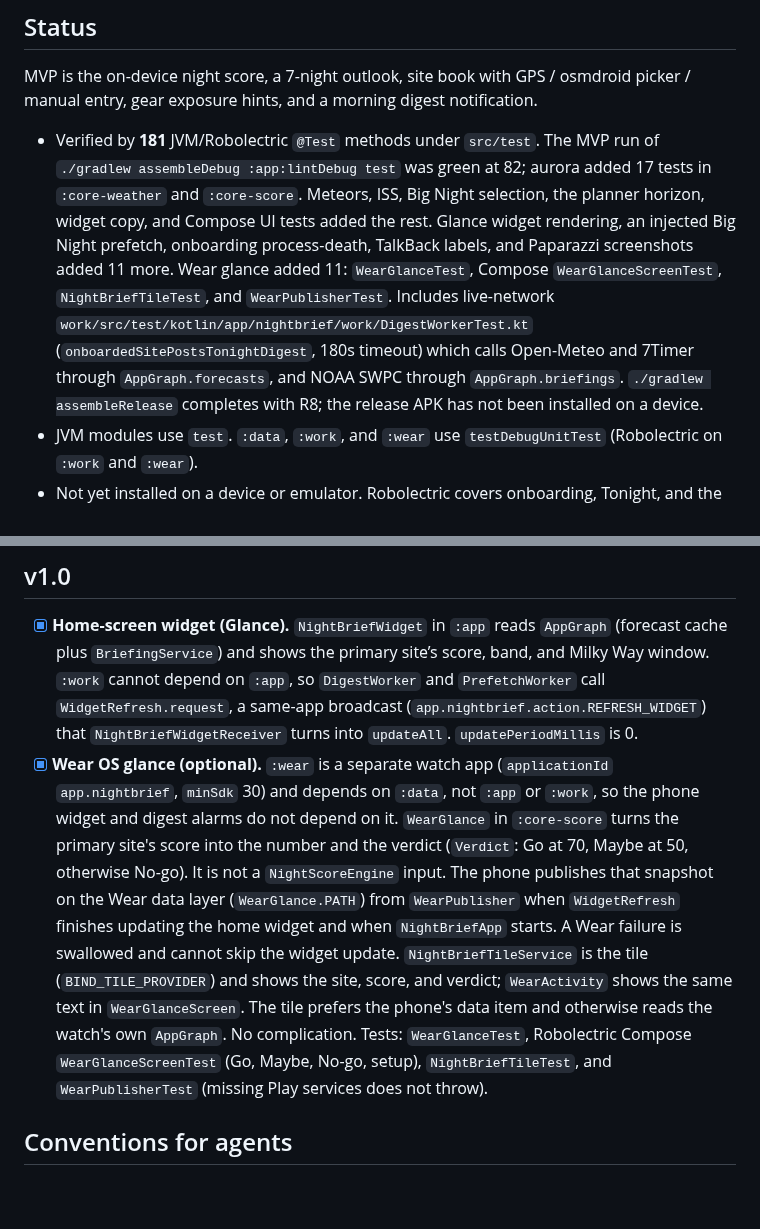
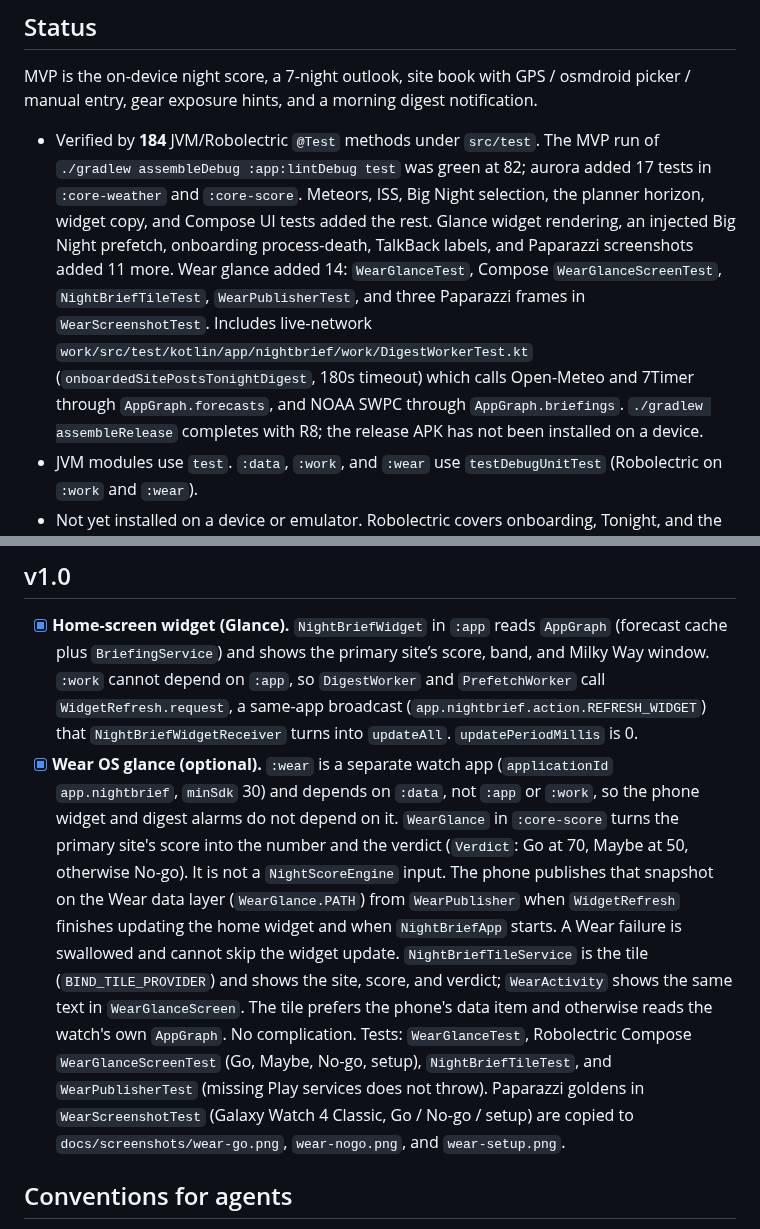
Before and after one commit to kchen52/NightBrief, a Markdown page: ROADMAP.md, 2 parts joined by grey strips. Rendered like a GitHub page; blank space fills up the shorter version.

```diff
--- a/ROADMAP.md
+++ b/ROADMAP.md
@@ -6,7 +6,7 @@ Native Android go/no-go digest (`app.nightbrief`, `versionName` 0.1.0, `minSdk`
 
 MVP is the on-device night score, a 7-night outlook, site book with GPS / osmdroid picker / manual entry, gear exposure hints, and a morning digest notification.
 
-- Verified by **181** JVM/Robolectric `@Test` methods under `src/test`. The MVP run of `./gradlew assembleDebug :app:lintDebug test` was green at 82; aurora added 17 tests in `:core-weather` and `:core-score`. Meteors, ISS, Big Night selection, the planner horizon, widget copy, and Compose UI tests added the rest. Glance widget rendering, an injected Big Night prefetch, onboarding process-death, TalkBack labels, and Paparazzi screenshots added 11 more. Wear glance added 11: `WearGlanceTest`, Compose `WearGlanceScreenTest`, `NightBriefTileTest`, and `WearPublisherTest`. Includes live-network `work/src/test/kotlin/app/nightbrief/work/DigestWorkerTest.kt` (`onboardedSitePostsTonightDigest`, 180s timeout) which calls Open-Meteo and 7Timer through `AppGraph.forecasts`, and NOAA SWPC through `AppGraph.briefings`. `./gradlew assembleRelease` completes with R8; the release APK has not been installed on a device.
+- Verified by **184** JVM/Robolectric `@Test` methods under `src/test`. The MVP run of `./gradlew assembleDebug :app:lintDebug test` was green at 82; aurora added 17 tests in `:core-weather` and `:core-score`. Meteors, ISS, Big Night selection, the planner horizon, widget copy, and Compose UI tests added the rest. Glance widget rendering, an injected Big Night prefetch, onboarding process-death, TalkBack labels, and Paparazzi screenshots added 11 more. Wear glance added 14: `WearGlanceTest`, Compose `WearGlanceScreenTest`, `NightBriefTileTest`, `WearPublisherTest`, and three Paparazzi frames in `WearScreenshotTest`. Includes live-network `work/src/test/kotlin/app/nightbrief/work/DigestWorkerTest.kt` (`onboardedSitePostsTonightDigest`, 180s timeout) which calls Open-Meteo and 7Timer through `AppGraph.forecasts`, and NOAA SWPC through `AppGraph.briefings`. `./gradlew assembleRelease` completes with R8; the release APK has not been installed on a device.
 - JVM modules use `test`. `:data`, `:work`, and `:wear` use `testDebugUnitTest` (Robolectric on `:work` and `:wear`).
 - Not yet installed on a device or emulator. Robolectric covers onboarding, Tonight, and the map in `RoadmapUiTest`. Device tests are `app/src/androidTest` (`ConnectedNightBriefTest`, `ConnectedAccessibilityTest`): `./gradlew :app:connectedDebugAndroidTest` once a device is attached. `assembleDebugAndroidTest` compiles them with no device. Paparazzi goldens are `app/src/test/snapshots`; `./gradlew :app:verifyPaparazziDebug` checks them.
 - `./gradlew assembleRelease` succeeds with R8 (`isMinifyEnabled = true`, `app/proguard-rules.pro`). The release APK has not been installed.
@@ -54,7 +54,7 @@ Gear-aware exposure suggestions are already shipped. `TargetAdvisor` calls `Expo
 ## v1.0
 
 - [x] **Home-screen widget (Glance).** `NightBriefWidget` in `:app` reads `AppGraph` (forecast cache plus `BriefingService`) and shows the primary site’s score, band, and Milky Way window. `:work` cannot depend on `:app`, so `DigestWorker` and `PrefetchWorker` call `WidgetRefresh.request`, a same-app broadcast (`app.nightbrief.action.REFRESH_WIDGET`) that `NightBriefWidgetReceiver` turns into `updateAll`. `updatePeriodMillis` is 0.
-- [x] **Wear OS glance (optional).** `:wear` is a separate watch app (`applicationId` `app.nightbrief`, `minSdk` 30) and depends on `:data`, not `:app` or `:work`, so the phone widget and digest alarms do not depend on it. `WearGlance` in `:core-score` turns the primary site's score into the number and the verdict (`Verdict`: Go at 70, Maybe at 50, otherwise No-go). It is not a `NightScoreEngine` input. The phone publishes that snapshot on the Wear data layer (`WearGlance.PATH`) from `WearPublisher` when `WidgetRefresh` finishes updating the home widget and when `NightBriefApp` starts. A Wear failure is swallowed and cannot skip the widget update. `NightBriefTileService` is the tile (`BIND_TILE_PROVIDER`) and shows the site, score, and verdict; `WearActivity` shows the same text in `WearGlanceScreen`. The tile prefers the phone's data item and otherwise reads the watch's own `AppGraph`. No complication. Tests: `WearGlanceTest`, Robolectric Compose `WearGlanceScreenTest` (Go, Maybe, No-go, setup), `NightBriefTileTest`, and `WearPublisherTest` (missing Play services does not throw).
+- [x] **Wear OS glance (optional).** `:wear` is a separate watch app (`applicationId` `app.nightbrief`, `minSdk` 30) and depends on `:data`, not `:app` or `:work`, so the phone widget and digest alarms do not depend on it. `WearGlance` in `:core-score` turns the primary site's score into the number and the verdict (`Verdict`: Go at 70, Maybe at 50, otherwise No-go). It is not a `NightScoreEngine` input. The phone publishes that snapshot on the Wear data layer (`WearGlance.PATH`) from `WearPublisher` when `WidgetRefresh` finishes updating the home widget and when `NightBriefApp` starts. A Wear failure is swallowed and cannot skip the widget update. `NightBriefTileService` is the tile (`BIND_TILE_PROVIDER`) and shows the site, score, and verdict; `WearActivity` shows the same text in `WearGlanceScreen`. The tile prefers the phone's data item and otherwise reads the watch's own `AppGraph`. No complication. Tests: `WearGlanceTest`, Robolectric Compose `WearGlanceScreenTest` (Go, Maybe, No-go, setup), `NightBriefTileTest`, and `WearPublisherTest` (missing Play services does not throw). Paparazzi goldens in `WearScreenshotTest` (Galaxy Watch 4 Classic, Go / No-go / setup) are copied to `docs/screenshots/wear-go.png`, `wear-nogo.png`, and `wear-setup.png`.
 
 ## Conventions for agents
 
```
Also changed, not shown: README.md (+9 -1 lines), docs/screenshots/wear-go.png (added), docs/screenshots/wear-nogo.png (added), docs/screenshots/wear-setup.png (added), 5 other files.
